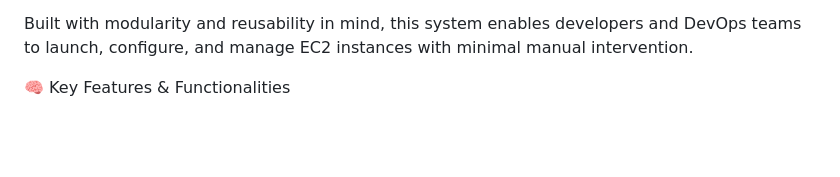
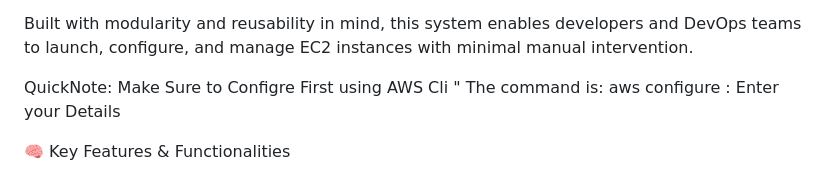
Before and after one commit to OzairKhan1/ProJects-Portfolio, a Markdown page: Ec2Pilot/ReadMe.md, the part around the change. Rendered like a GitHub page; blank space fills up the shorter version.

```diff
--- a/Ec2Pilot/ReadMe.md
+++ b/Ec2Pilot/ReadMe.md
@@ -5,6 +5,8 @@ Automating EC2 creation, dynamic inventory generation, metadata management, and
 This project is a complete Python-based solution designed to automate the entire lifecycle of Amazon EC2 instances — from instance creation to termination — while integrating intelligent features like dynamic inventory generation, metadata tracking, and configuration-ready outputs for tools like Ansible.
 
 Built with modularity and reusability in mind, this system enables developers and DevOps teams to launch, configure, and manage EC2 instances with minimal manual intervention.
+
+QuickNote: Make Sure to Configre First using AWS Cli " The command is: aws configure : Enter your Details
 
 🧠 Key Features & Functionalities
 1. Dynamic EC2 Instance Creation
```
